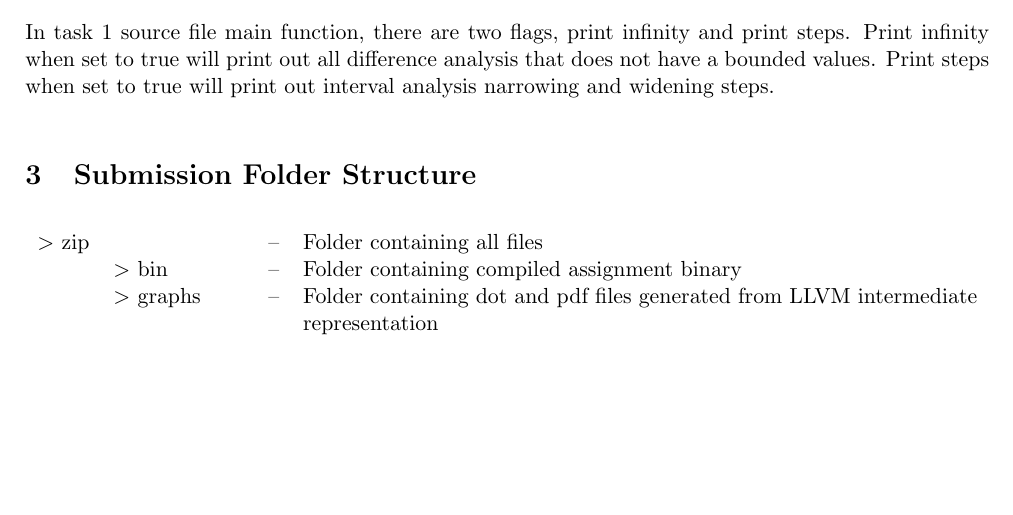
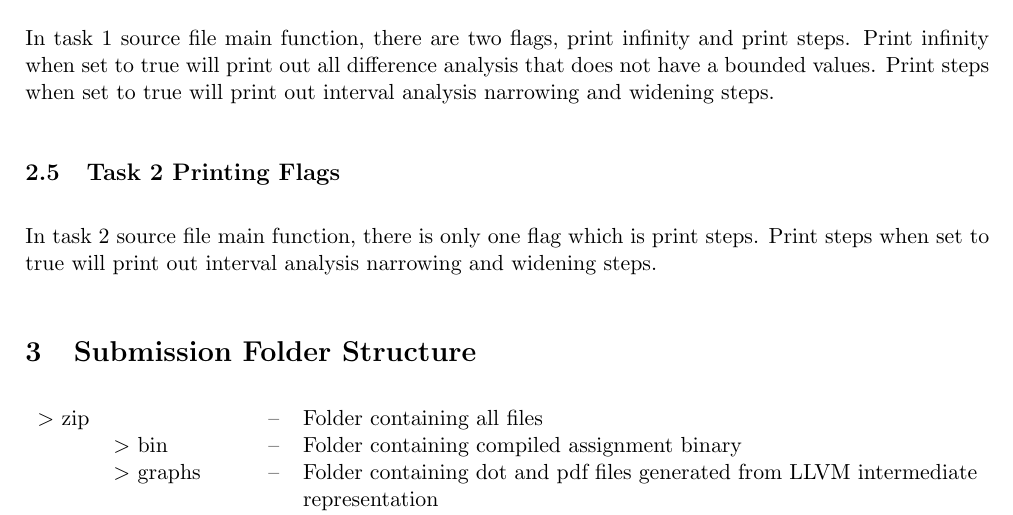
Before and after one commit to hjw95/program-analysis, a LaTeX document (reports/asg3.tex): part of page 2 of 3, cut so that both start at the same text, the shorter picture padded with empty space. Compiled offline with pdfLaTeX.

Commit message:
Add subsection 2 flags section

```diff
--- a/reports/asg3.tex
+++ b/reports/asg3.tex
@@ -91,6 +91,11 @@ In task 1 source file main function, there are two flags, print infinity and pri
 Print infinity when set to true will print out all difference analysis that does not have a bounded values.
 Print steps when set to true will print out interval analysis narrowing and widening steps.
 
+\subsection {Task 2 Printing Flags}
+
+In task 2 source file main function, there is only one flag which is print steps.
+Print steps when set to true will print out interval analysis narrowing and widening steps.
+
 \section{Submission Folder Structure}
 
 \begin{tabularx}{\linewidth}{l l l X}
```
Also changed, not shown: reports/asg3.pdf.
